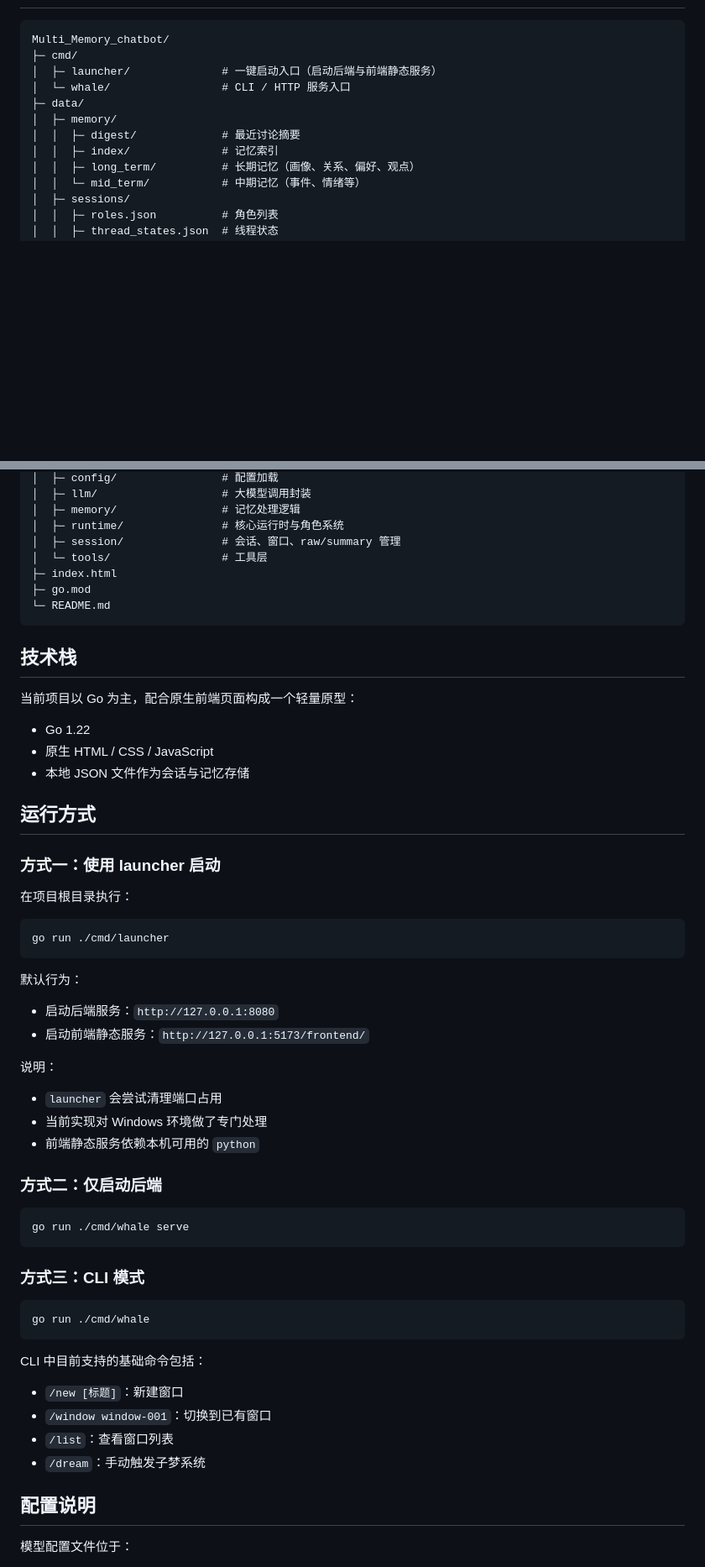
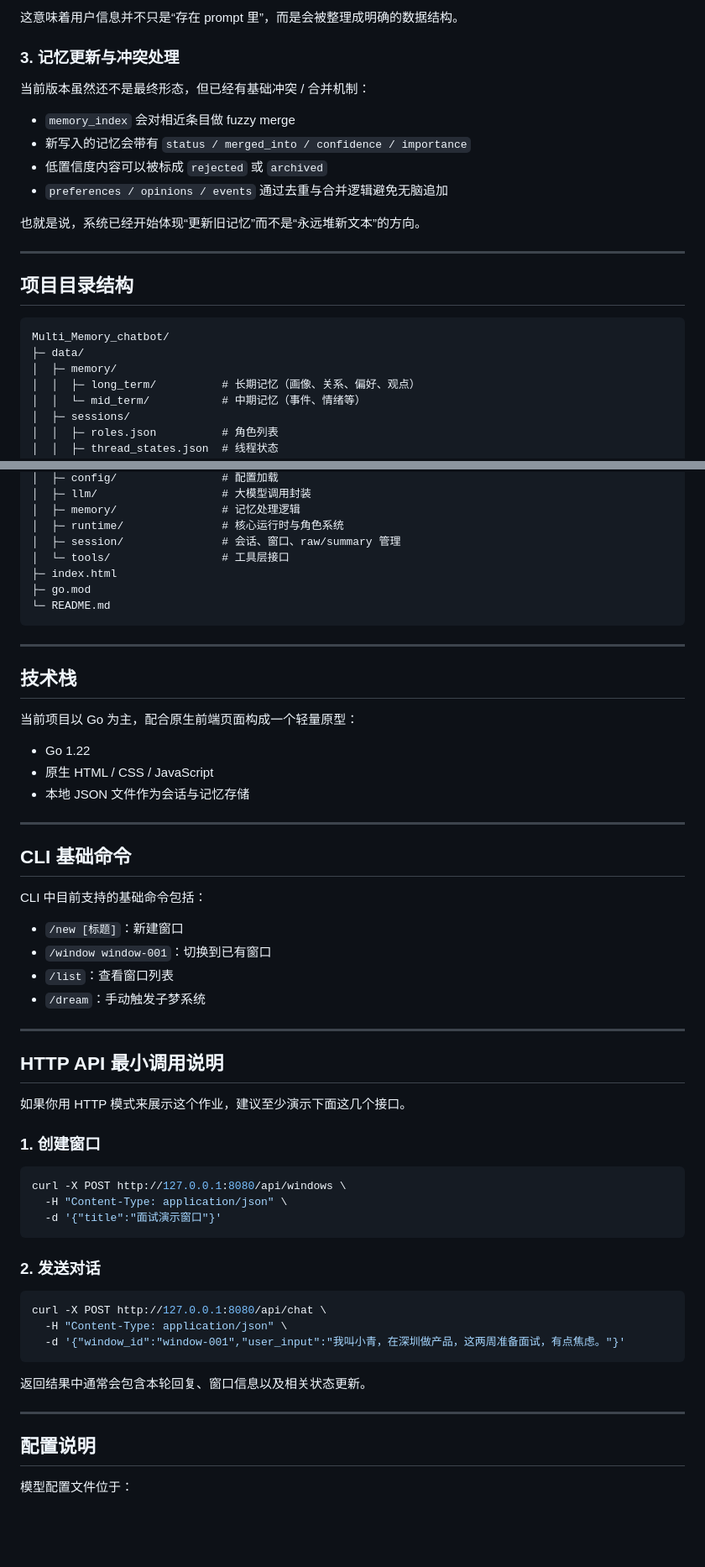
Before and after one commit to Wallfacer-DuanMu/Multi_Memory_chatbot, a Markdown page: README.md, 2 parts joined by grey strips. Shown at 84% size. GitHub-like rendering; blank space fills up the shorter version.

````diff
--- a/README.md
+++ b/README.md
@@ -80,13 +162,24 @@
+这意味着用户信息并不只是“存在 prompt 里”，而是会被整理成明确的数据结构。
+
+### 3. 记忆更新与冲突处理
+
+当前版本虽然还不是最终形态，但已经有基础冲突 / 合并机制：
+
+- `memory_index` 会对相近条目做 fuzzy merge
+- 新写入的记忆会带有 `status / merged_into / confidence / importance`
+- 低置信度内容可以被标成 `rejected` 或 `archived`
+- `preferences / opinions / events` 通过去重与合并逻辑避免无脑追加
+
+也就是说，系统已经开始体现“更新旧记忆”而不是“永远堆新文本”的方向。
+
+---
+
+## 项目目录结构
 
 ```text
 Multi_Memory_chatbot/
-├─ cmd/
-│  ├─ launcher/              # 一键启动入口（启动后端与前端静态服务）
-│  └─ whale/                 # CLI / HTTP 服务入口
 ├─ data/
 │  ├─ memory/
-│  │  ├─ digest/             # 最近讨论摘要
-│  │  ├─ index/              # 记忆索引
 │  │  ├─ long_term/          # 长期记忆（画像、关系、偏好、观点）
 │  │  └─ mid_term/           # 中期记忆（事件、情绪等）
 │  ├─ sessions/
@@ -105,11 +198,13 @@ Multi_Memory_chatbot/
 │  ├─ memory/                # 记忆处理逻辑
 │  ├─ runtime/               # 核心运行时与角色系统
 │  ├─ session/               # 会话、窗口、raw/summary 管理
-│  └─ tools/                 # 工具层
+│  └─ tools/                 # 工具层接口
 ├─ index.html
 ├─ go.mod
 └─ README.md
 ```
+
+---
 
 ## 技术栈
 
@@ -119,38 +214,9 @@ Multi_Memory_chatbot/
 - 原生 HTML / CSS / JavaScript
 - 本地 JSON 文件作为会话与记忆存储
 
-## 运行方式
+---
 
-### 方式一：使用 launcher 启动
-
-在项目根目录执行：
-
-```bash
-go run ./cmd/launcher
-```
-
-默认行为：
-
-- 启动后端服务：`http://127.0.0.1:8080`
-- 启动前端静态服务：`http://127.0.0.1:5173/frontend/`
-
-说明：
-
-- `launcher` 会尝试清理端口占用
-- 当前实现对 Windows 环境做了专门处理
-- 前端静态服务依赖本机可用的 `python`
-
-### 方式二：仅启动后端
-
-```bash
-go run ./cmd/whale serve
-```
-
-### 方式三：CLI 模式
-
-```bash
-go run ./cmd/whale
-```
+## CLI 基础命令
 
 CLI 中目前支持的基础命令包括：
 
@@ -158,6 +224,32 @@ CLI 中目前支持的基础命令包括：
 - `/window window-001`：切换到已有窗口
 - `/list`：查看窗口列表
 - `/dream`：手动触发子梦系统
+
+---
+
+## HTTP API 最小调用说明
+
+如果你用 HTTP 模式来展示这个作业，建议至少演示下面这几个接口。
+
+### 1. 创建窗口
+
+```bash
+curl -X POST http://127.0.0.1:8080/api/windows \
+  -H "Content-Type: application/json" \
+  -d '{"title":"面试演示窗口"}'
+```
+
+### 2. 发送对话
+
+```bash
+curl -X POST http://127.0.0.1:8080/api/chat \
+  -H "Content-Type: application/json" \
+  -d '{"window_id":"window-001","user_input":"我叫小青，在深圳做产品，这两周准备面试，有点焦虑。"}'
+```
+
+返回结果中通常会包含本轮回复、窗口信息以及相关状态更新。
+
+---
 
 ## 配置说明
 
````
Also changed, not shown: other parts of README.md (+121 -32 lines).
